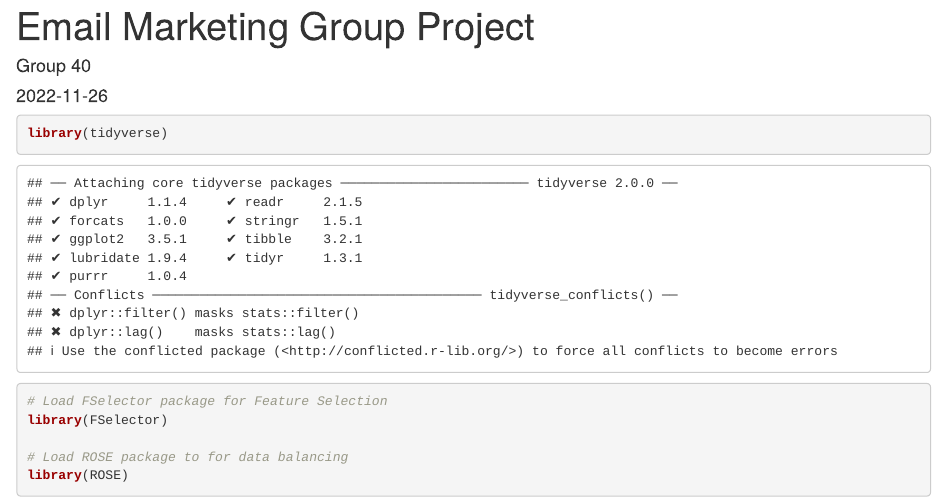
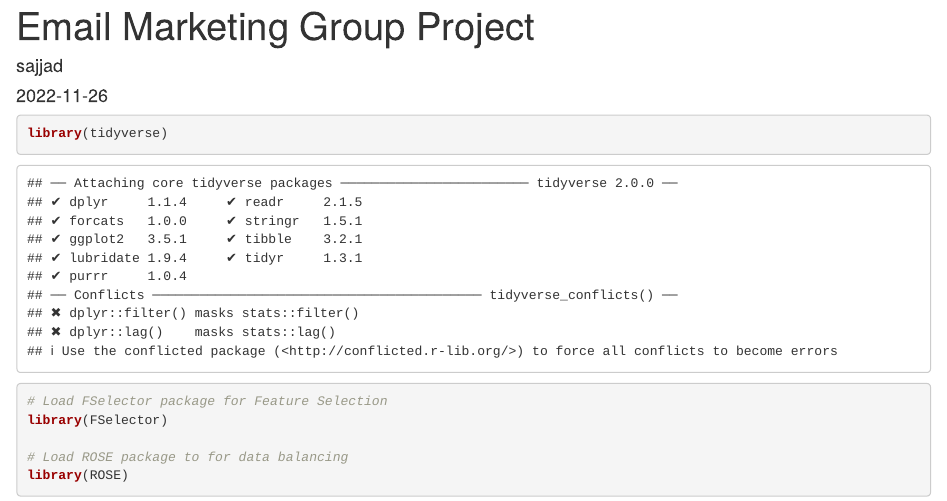
Before and after one commit to mahessarsajjad/mahessarsajjadprojects, an R Markdown document (Analtics in Practice.rmd): the page in a window 1100 px wide, from its top. Rendered offline with R 4.5, knitr and Pandoc, with nearby package versions; some code elsewhere in the file could not run offline.

Commit message:
Analytics in Practice.rmd

```diff
--- a/Analtics in Practice.rmd
+++ b/Analtics in Practice.rmd
@@ -1,6 +1,6 @@
 ---
 title: "Email Marketing Group Project"
-author: "Group 40"
+author: "sajjad"
 date: "2022-11-26"
 output: html_document
 ---
```
